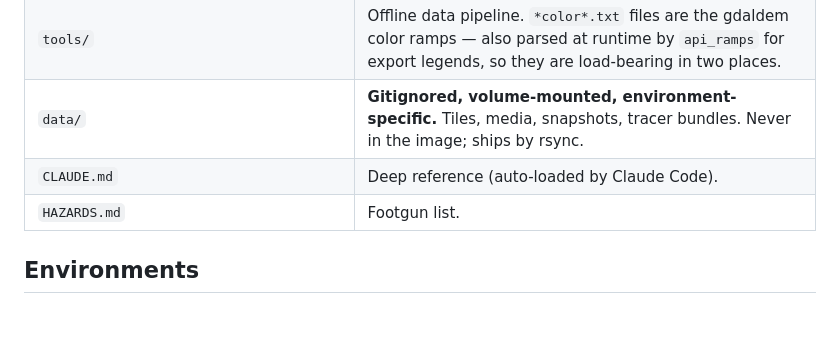
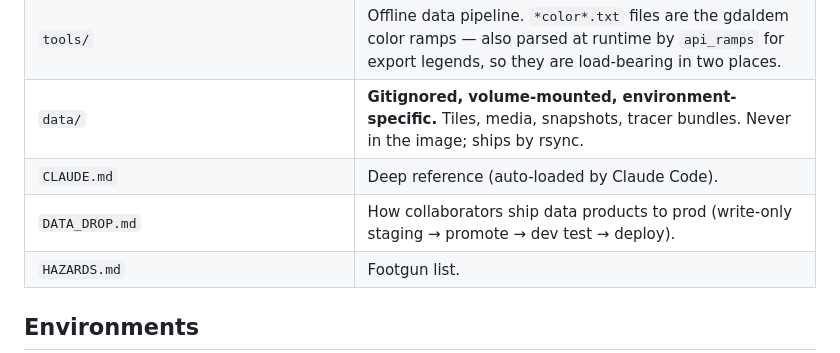
Before and after one commit to hig314/landslidescience, a Markdown page: ONBOARDING.md, the part around the change. GitHub-like rendering; blank space fills up the shorter version.

```diff
--- a/ONBOARDING.md
+++ b/ONBOARDING.md
@@ -53,6 +53,7 @@ Details in CLAUDE.md §Development workflow.
 | `tools/` | Offline data pipeline. `*color*.txt` files are the gdaldem color ramps — also parsed at runtime by `api_ramps` for export legends, so they are load-bearing in two places. |
 | `data/` | **Gitignored, volume-mounted, environment-specific.** Tiles, media, snapshots, tracer bundles. Never in the image; ships by rsync. |
 | `CLAUDE.md` | Deep reference (auto-loaded by Claude Code). |
+| `DATA_DROP.md` | How collaborators ship data products to prod (write-only staging → promote → dev test → deploy). |
 | `HAZARDS.md` | Footgun list. |
 
 ## Environments
```
Also changed, not shown: CLAUDE.md (+5 -26 lines), DATA_DROP.md (added, +103 -0 lines).
